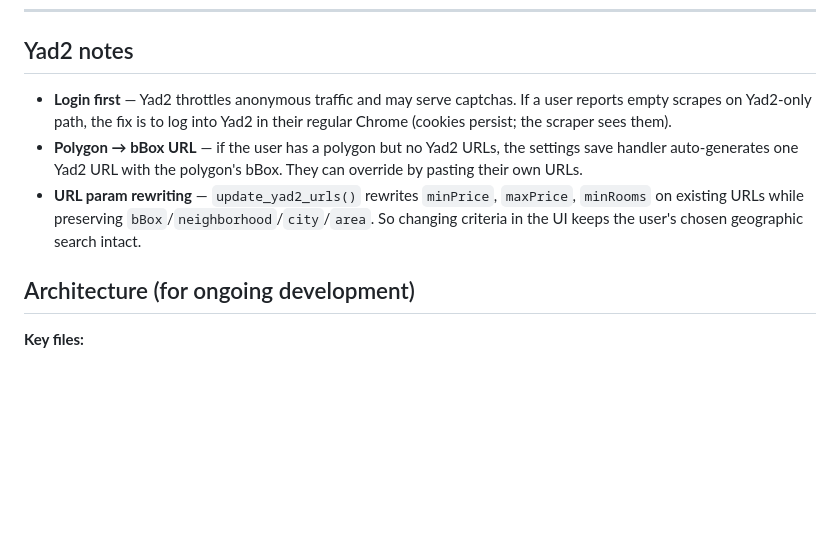
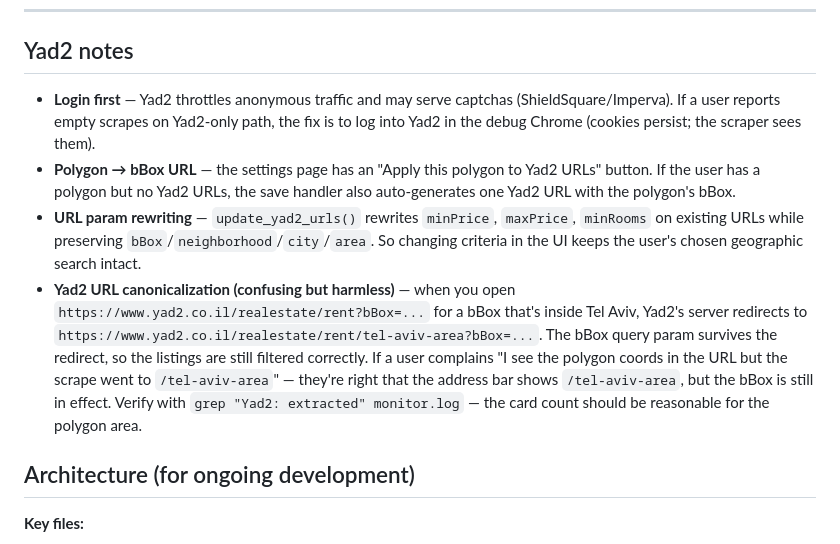
Before and after one commit to zroseman/apt-radar, a Markdown page: CLAUDE.md, the part around the change. GitHub-like rendering; blank space fills up the shorter version.

Commit message:
Docs: note Yad2's redirect to /tel-aviv-area is harmless URL canonicalization

```diff
--- a/CLAUDE.md
+++ b/CLAUDE.md
@@ -205,9 +205,10 @@ Tell them:
 
 ## Yad2 notes
 
-- **Login first** — Yad2 throttles anonymous traffic and may serve captchas. If a user reports empty scrapes on Yad2-only path, the fix is to log into Yad2 in their regular Chrome (cookies persist; the scraper sees them).
-- **Polygon → bBox URL** — if the user has a polygon but no Yad2 URLs, the settings save handler auto-generates one Yad2 URL with the polygon's bBox. They can override by pasting their own URLs.
+- **Login first** — Yad2 throttles anonymous traffic and may serve captchas (ShieldSquare/Imperva). If a user reports empty scrapes on Yad2-only path, the fix is to log into Yad2 in the debug Chrome (cookies persist; the scraper sees them).
+- **Polygon → bBox URL** — the settings page has an "Apply this polygon to Yad2 URLs" button. If the user has a polygon but no Yad2 URLs, the save handler also auto-generates one Yad2 URL with the polygon's bBox.
 - **URL param rewriting** — `update_yad2_urls()` rewrites `minPrice`, `maxPrice`, `minRooms` on existing URLs while preserving `bBox`/`neighborhood`/`city`/`area`. So changing criteria in the UI keeps the user's chosen geographic search intact.
+- **Yad2 URL canonicalization (confusing but harmless)** — when you open `https://www.yad2.co.il/realestate/rent?bBox=...` for a bBox that's inside Tel Aviv, Yad2's server redirects to `https://www.yad2.co.il/realestate/rent/tel-aviv-area?bBox=...`. The bBox query param survives the redirect, so the listings are still filtered correctly. If a user complains "I see the polygon coords in the URL but the scrape went to `/tel-aviv-area`" — they're right that the address bar shows `/tel-aviv-area`, but the bBox is still in effect. Verify with `grep "Yad2: extracted" monitor.log` — the card count should be reasonable for the polygon area.
 
 ## Architecture (for ongoing development)
 
```
